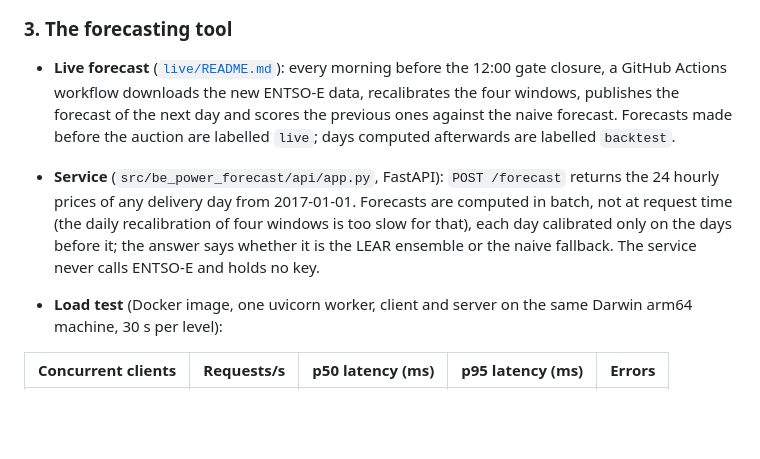
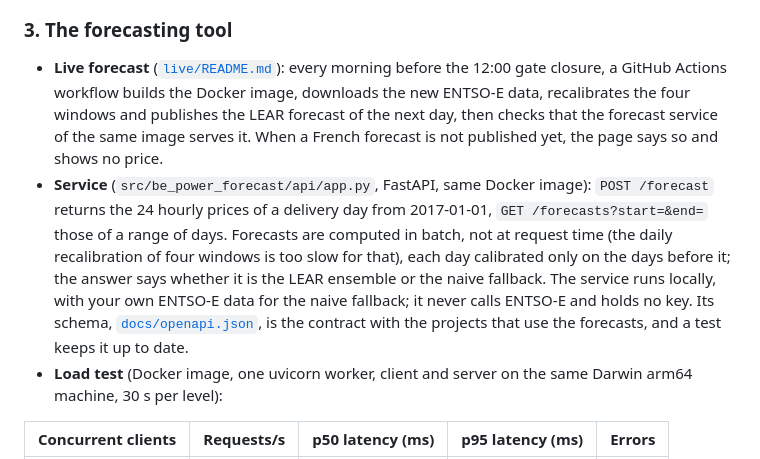
Before and after one commit to julienmoury/be-power-price-forecasting, a Markdown page: README.md, the part around the change. Drawn GitHub-style; blank space fills up the shorter version.

```diff
--- a/README.md
+++ b/README.md
@@ -130,16 +130,19 @@ of hours with a negative price.
 ### 3. The forecasting tool
 
 - **Live forecast** ([`live/README.md`](live/README.md)): every morning before the 12:00
-  gate closure, a GitHub Actions workflow downloads the new ENTSO-E data, recalibrates the
-  four windows, publishes the forecast of the next day and scores the previous ones against
-  the naive forecast. Forecasts made before the auction are labelled `live`; days computed
-  afterwards are labelled `backtest`.
-
-- **Service** (`src/be_power_forecast/api/app.py`, FastAPI): `POST /forecast` returns the
-  24 hourly prices of any delivery day from 2017-01-01. Forecasts are
-  computed in batch, not at request time (the daily recalibration of four windows is too
-  slow for that), each day calibrated only on the days before it; the answer says whether it is the LEAR ensemble or
-  the naive fallback. The service never calls ENTSO-E and holds no key.
+  gate closure, a GitHub Actions workflow builds the Docker image, downloads the new
+  ENTSO-E data, recalibrates the four windows and publishes the LEAR forecast of the next
+  day, then checks that the forecast service of the same image serves it. When a French
+  forecast is not published yet, the page says so and shows no price.
+- **Service** (`src/be_power_forecast/api/app.py`, FastAPI, same Docker image): `POST
+  /forecast` returns the 24 hourly prices of a delivery day from 2017-01-01,
+  `GET /forecasts?start=&end=` those of a range of days. Forecasts are computed in batch,
+  not at request time (the daily recalibration of four windows is too slow for that), each
+  day calibrated only on the days before it; the answer says whether it is the LEAR
+  ensemble or the naive fallback. The service runs locally, with your own ENTSO-E data for
+  the naive fallback; it never calls ENTSO-E and holds no key. Its schema,
+  [`docs/openapi.json`](docs/openapi.json), is the contract with the projects that use the
+  forecasts, and a test keeps it up to date.
 - **Load test** (Docker image, one uvicorn worker, client and server on the same
   Darwin arm64 machine, 30 s per level):
 
```
Also changed, not shown: docs/README.template.md (+13 -10 lines), live/README.md (+3 -25 lines), live/forecast.png, 12 other files.
